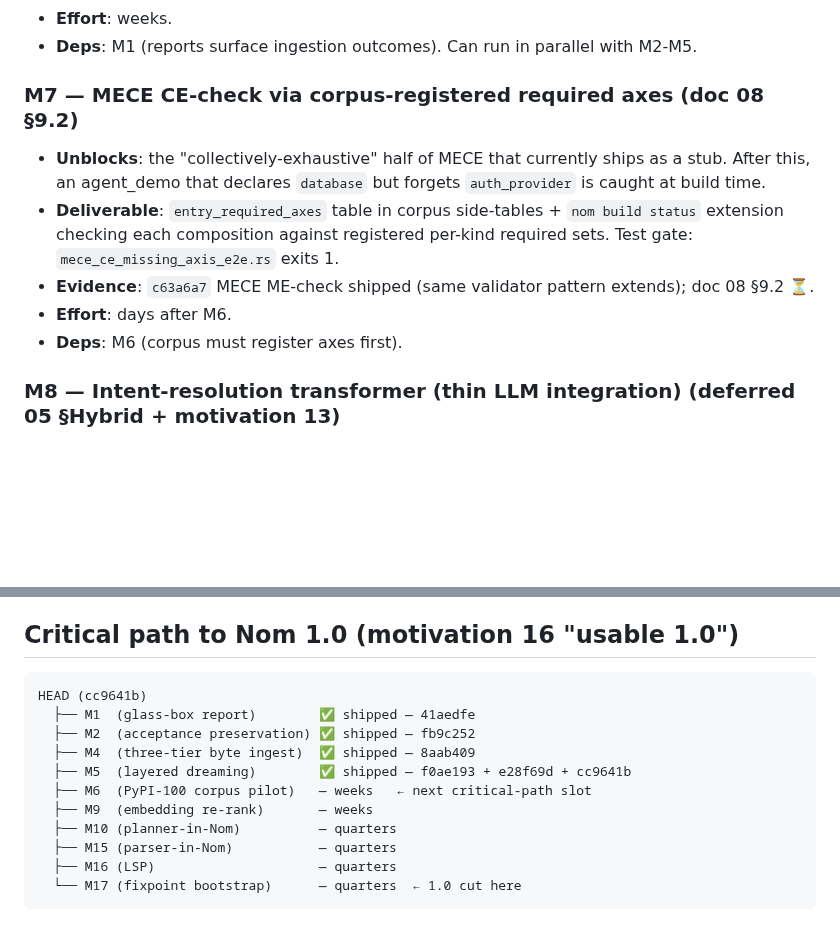
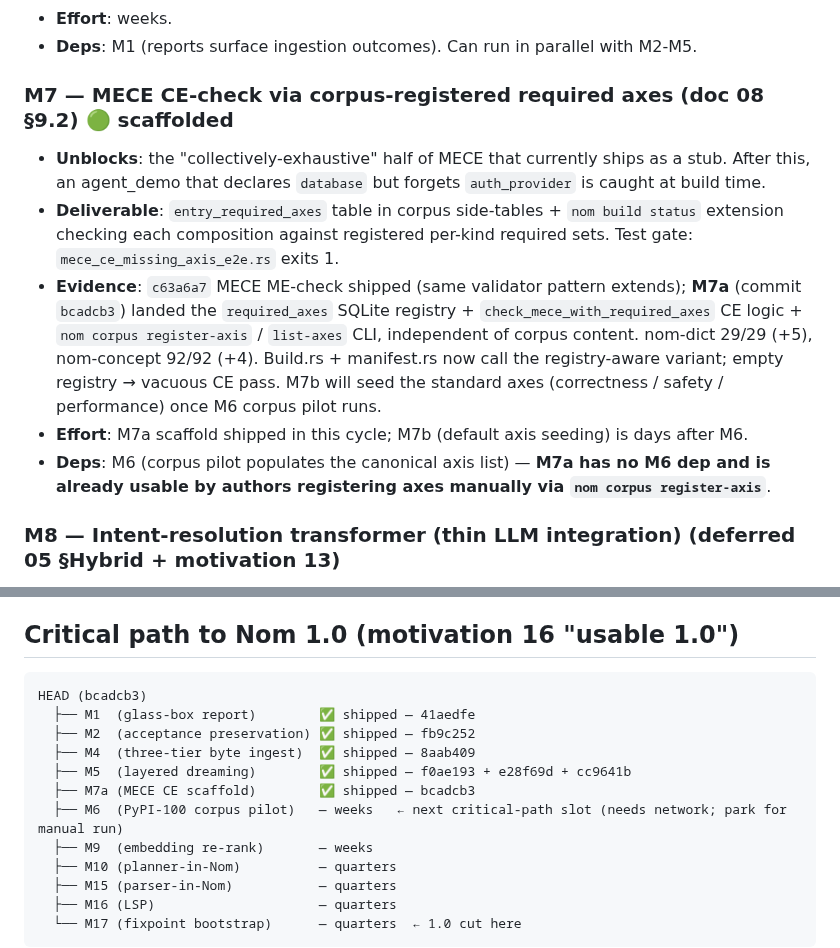
Before and after one commit to llgtrn/Nom, a Markdown page: research/language-analysis/09-implementation-status-2026-04-13.md, 2 parts joined by grey strips. Drawn GitHub-style; blank space fills up the shorter version.

Commit message:
doc 09: mark M7a 🟢 scaffolded (MECE CE-check registry shipped)
M7a (bcadcb3) lands the required_axes SQLite registry + CE-check logic
independent of M6 corpus. Empty registry = vacuous pass; authors can
register axes manually via `nom corpus register-axis`. M7b remains
dep-M6 (seed standard axes from corpus).

Critical path HEAD updated to bcadcb3.

Co-Authored-By: Claude Opus 4.6 (1M context) <noreply@anthropic.com>

````diff
--- a/research/language-analysis/09-implementation-status-2026-04-13.md
+++ b/research/language-analysis/09-implementation-status-2026-04-13.md
@@ -64,13 +64,13 @@ Each milestone: **Name** · **Unblocks** · **Deliverable** · **Evidence** · *
 - **Effort**: weeks.
 - **Deps**: M1 (reports surface ingestion outcomes). Can run in parallel with M2-M5.
 
-### M7 — MECE CE-check via corpus-registered required axes (doc 08 §9.2)
+### M7 — MECE CE-check via corpus-registered required axes (doc 08 §9.2) 🟢 scaffolded
 
 - **Unblocks**: the "collectively-exhaustive" half of MECE that currently ships as a stub. After this, an agent_demo that declares `database` but forgets `auth_provider` is caught at build time.
 - **Deliverable**: `entry_required_axes` table in corpus side-tables + `nom build status` extension checking each composition against registered per-kind required sets. Test gate: `mece_ce_missing_axis_e2e.rs` exits 1.
-- **Evidence**: `c63a6a7` MECE ME-check shipped (same validator pattern extends); doc 08 §9.2 ⏳.
-- **Effort**: days after M6.
-- **Deps**: M6 (corpus must register axes first).
+- **Evidence**: `c63a6a7` MECE ME-check shipped (same validator pattern extends); **M7a** (commit `bcadcb3`) landed the `required_axes` SQLite registry + `check_mece_with_required_axes` CE logic + `nom corpus register-axis` / `list-axes` CLI, independent of corpus content. nom-dict 29/29 (+5), nom-concept 92/92 (+4). Build.rs + manifest.rs now call the registry-aware variant; empty registry → vacuous CE pass. M7b will seed the standard axes (correctness / safety / performance) once M6 corpus pilot runs.
+- **Effort**: M7a scaffold shipped in this cycle; M7b (default axis seeding) is days after M6.
+- **Deps**: M6 (corpus pilot populates the canonical axis list) — **M7a has no M6 dep and is already usable by authors registering axes manually via `nom corpus register-axis`**.
 
 ### M8 — Intent-resolution transformer (thin LLM integration) (deferred 05 §Hybrid + motivation 13)
 
@@ -173,12 +173,13 @@ Self-hosting lane M10 → M15 → M17 is the critical chain; it depends on outpu
 ## Critical path to Nom 1.0 (motivation 16 "usable 1.0")
 
 ```
-HEAD (cc9641b)
+HEAD (bcadcb3)
   ├── M1  (glass-box report)        ✅ shipped — 41aedfe
   ├── M2  (acceptance preservation) ✅ shipped — fb9c252
   ├── M4  (three-tier byte ingest)  ✅ shipped — 8aab409
   ├── M5  (layered dreaming)        ✅ shipped — f0ae193 + e28f69d + cc9641b
-  ├── M6  (PyPI-100 corpus pilot)   — weeks   ← next critical-path slot
+  ├── M7a (MECE CE scaffold)        ✅ shipped — bcadcb3
+  ├── M6  (PyPI-100 corpus pilot)   — weeks   ← next critical-path slot (needs network; park for manual run)
   ├── M9  (embedding re-rank)       — weeks
   ├── M10 (planner-in-Nom)          — quarters
   ├── M15 (parser-in-Nom)           — quarters
````
